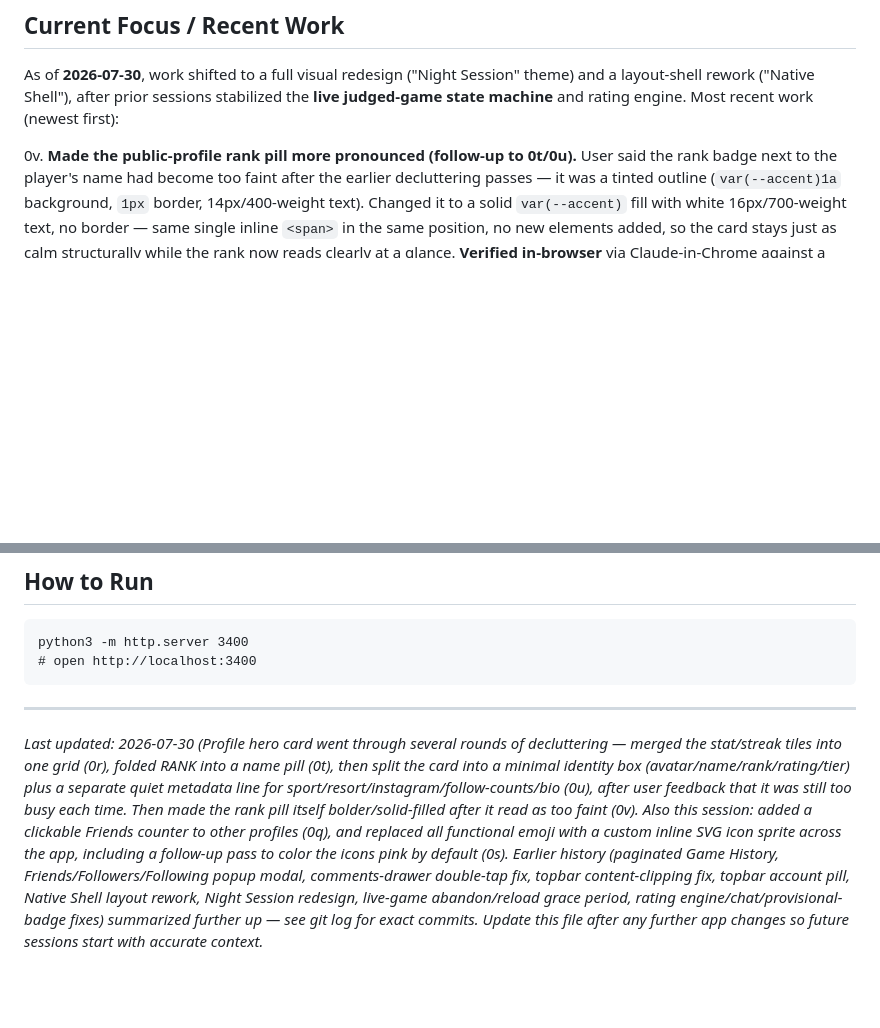
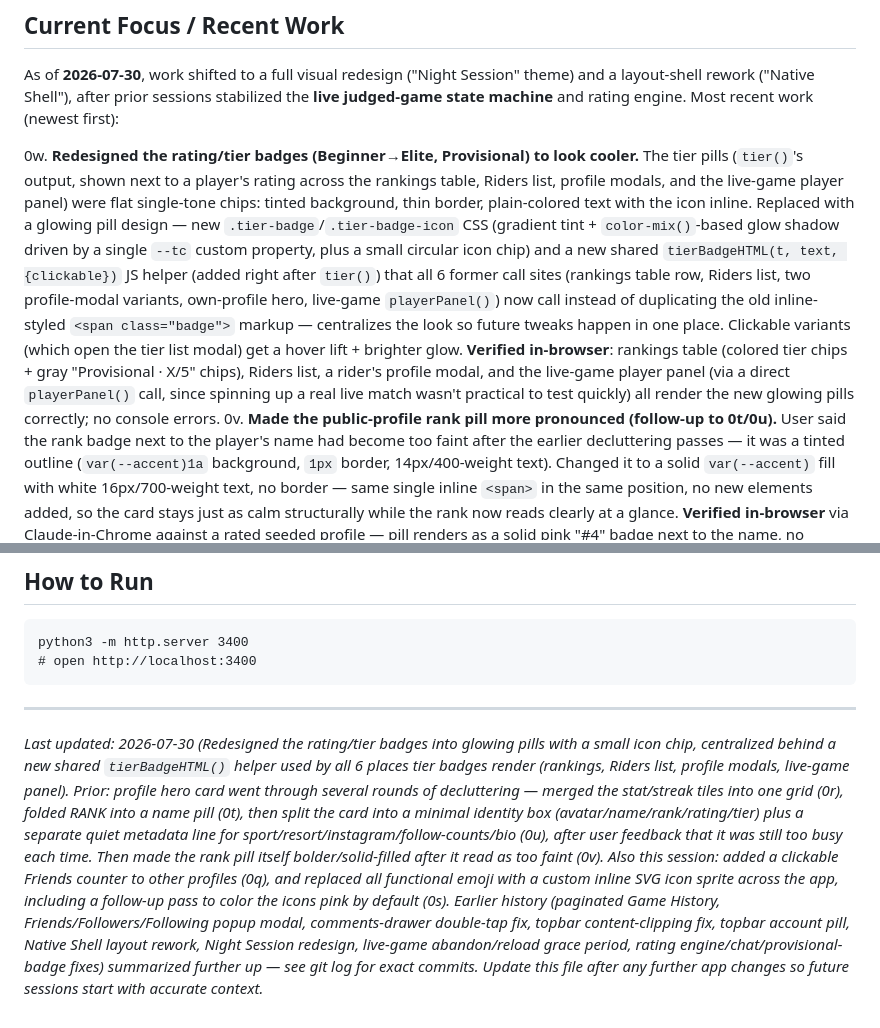
Before and after one commit to ashtonattar/ski-rank, a Markdown page: PROJECT_STATUS.md, 2 parts joined by grey strips. GitHub-like rendering; blank space fills up the shorter version.

Commit message:
Document tier-badge redesign in PROJECT_STATUS.md
The glowing pill redesign (tierBadgeHTML helper + .tier-badge CSS)
landed in the prior commit's working tree; this documents it.

Co-Authored-By: Claude Sonnet 5 <noreply@anthropic.com>

````diff
--- a/PROJECT_STATUS.md
+++ b/PROJECT_STATUS.md
@@ -40,6 +40,7 @@
 
 As of **2026-07-30**, work shifted to a full visual redesign ("Night Session" theme) and a layout-shell rework ("Native Shell"), after prior sessions stabilized the **live judged-game state machine** and rating engine. Most recent work (newest first):
 
+0w. **Redesigned the rating/tier badges (Beginner→Elite, Provisional) to look cooler.** The tier pills (`tier()`'s output, shown next to a player's rating across the rankings table, Riders list, profile modals, and the live-game player panel) were flat single-tone chips: tinted background, thin border, plain-colored text with the icon inline. Replaced with a glowing pill design — new `.tier-badge`/`.tier-badge-icon` CSS (gradient tint + `color-mix()`-based glow shadow driven by a single `--tc` custom property, plus a small circular icon chip) and a new shared `tierBadgeHTML(t, text, {clickable})` JS helper (added right after `tier()`) that all 6 former call sites (rankings table row, Riders list, two profile-modal variants, own-profile hero, live-game `playerPanel()`) now call instead of duplicating the old inline-styled `<span class="badge">` markup — centralizes the look so future tweaks happen in one place. Clickable variants (which open the tier list modal) get a hover lift + brighter glow. **Verified in-browser**: rankings table (colored tier chips + gray "Provisional · X/5" chips), Riders list, a rider's profile modal, and the live-game player panel (via a direct `playerPanel()` call, since spinning up a real live match wasn't practical to test quickly) all render the new glowing pills correctly; no console errors.
 0v. **Made the public-profile rank pill more pronounced (follow-up to 0t/0u).** User said the rank badge next to the player's name had become too faint after the earlier decluttering passes — it was a tinted outline (`var(--accent)1a` background, `1px` border, 14px/400-weight text). Changed it to a solid `var(--accent)` fill with white 16px/700-weight text, no border — same single inline `<span>` in the same position, no new elements added, so the card stays just as calm structurally while the rank now reads clearly at a glance. **Verified in-browser** via Claude-in-Chrome against a rated seeded profile — pill renders as a solid pink "#4" badge next to the name, no console errors.
 0u. **Split the profile hero card into a minimal identity card + a quiet metadata line (follow-up to 0t).** User said the hero card was still too busy even after 0t's rank-pill fix — with bio/instagram filled in it had a tier badge plus three separate pink-icon items (sport/resort/instagram) plus a follow-counts row plus bio, all stacked in one bordered box. Presented two options (strip icons vs. split the card); user picked the split. The bordered hero card now only shows avatar, name+rank pill, rating, and the tier badge (rating and badge share one baseline-aligned row). Sport/resort, Instagram handle, and Followers/Following/Friends counts moved out of the card into a single plain muted line below it (joined by `·`, icons dropped entirely), with bio as a second line under that. Follow-count spans keep their `onclick="openStatListModal(...)"` behavior and `id`s (`modal-follower-count` etc.) unchanged. **Verified in-browser**: a profile with bio+instagram set renders as one calm identity card followed by a single metadata line; an unrated, no-resort/no-bio/no-instagram profile degrades to just "Snowboarder · 0 Followers · 0 Following · 0 Friends" with no stray separators; no console errors.
 
@@ -146,4 +147,4 @@ python3 -m http.server 3400
 ```
 
 ---
-*Last updated: 2026-07-30 (Profile hero card went through several rounds of decluttering — merged the stat/streak tiles into one grid (0r), folded RANK into a name pill (0t), then split the card into a minimal identity box (avatar/name/rank/rating/tier) plus a separate quiet metadata line for sport/resort/instagram/follow-counts/bio (0u), after user feedback that it was still too busy each time. Then made the rank pill itself bolder/solid-filled after it read as too faint (0v). Also this session: added a clickable Friends counter to other profiles (0q), and replaced all functional emoji with a custom inline SVG icon sprite across the app, including a follow-up pass to color the icons pink by default (0s). Earlier history (paginated Game History, Friends/Followers/Following popup modal, comments-drawer double-tap fix, topbar content-clipping fix, topbar account pill, Native Shell layout rework, Night Session redesign, live-game abandon/reload grace period, rating engine/chat/provisional-badge fixes) summarized further up — see git log for exact commits. Update this file after any further app changes so future sessions start with accurate context.*
+*Last updated: 2026-07-30 (Redesigned the rating/tier badges into glowing pills with a small icon chip, centralized behind a new shared `tierBadgeHTML()` helper used by all 6 places tier badges render (rankings, Riders list, profile modals, live-game panel). Prior: profile hero card went through several rounds of decluttering — merged the stat/streak tiles into one grid (0r), folded RANK into a name pill (0t), then split the card into a minimal identity box (avatar/name/rank/rating/tier) plus a separate quiet metadata line for sport/resort/instagram/follow-counts/bio (0u), after user feedback that it was still too busy each time. Then made the rank pill itself bolder/solid-filled after it read as too faint (0v). Also this session: added a clickable Friends counter to other profiles (0q), and replaced all functional emoji with a custom inline SVG icon sprite across the app, including a follow-up pass to color the icons pink by default (0s). Earlier history (paginated Game History, Friends/Followers/Following popup modal, comments-drawer double-tap fix, topbar content-clipping fix, topbar account pill, Native Shell layout rework, Night Session redesign, live-game abandon/reload grace period, rating engine/chat/provisional-badge fixes) summarized further up — see git log for exact commits. Update this file after any further app changes so future sessions start with accurate context.*
````
